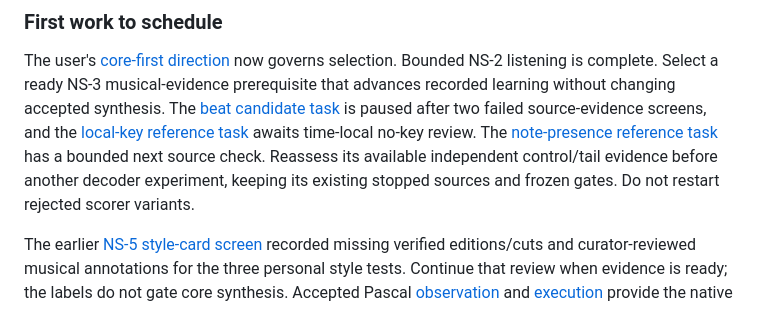
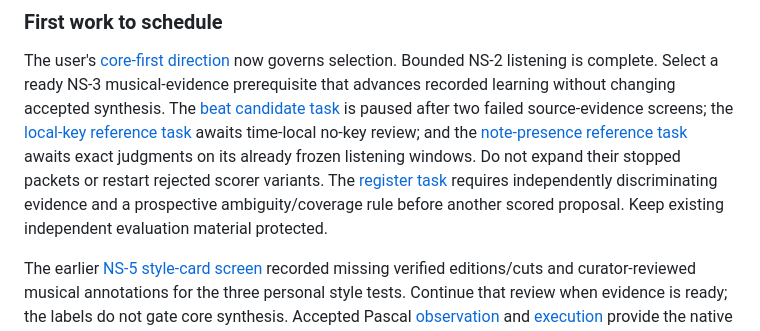
Before and after one commit to mr-highball/pythian, a Markdown page: docs/MILESTONES.md, the part around the change. Rendered like a GitHub page.

Commit message:
Clarify paused musical evidence prerequisites

```diff
--- a/docs/MILESTONES.md
+++ b/docs/MILESTONES.md
@@ -381,12 +381,14 @@ The user's [core-first direction](TASKFLOW.MD#scope-and-source-of-truth) now
 governs selection. Bounded NS-2 listening is complete. Select a ready NS-3
 musical-evidence prerequisite that advances recorded learning without changing
 accepted synthesis. The [beat candidate task](TODO/NS-3_tempo_04.md) is paused
-after two failed source-evidence screens, and the
+after two failed source-evidence screens; the
 [local-key reference task](TODO/NS-3_context_03.md) awaits time-local no-key
-review. The [note-presence reference task](TODO/NS-3_notes_04.md) has a bounded
-next source check. Reassess its available independent control/tail evidence
-before another decoder experiment, keeping its existing stopped sources and
-frozen gates. Do not restart rejected scorer variants.
+review; and the [note-presence reference task](TODO/NS-3_notes_04.md) awaits
+exact judgments on its already frozen listening windows. Do not expand their
+stopped packets or restart rejected scorer variants. The
+[register task](TODO/NS-3_notes_01.md) requires independently discriminating
+evidence and a prospective ambiguity/coverage rule before another scored
+proposal. Keep existing independent evaluation material protected.
 
 The earlier [NS-5 style-card screen](TODO/NS-5_evaluation_01.md) recorded
 missing verified editions/cuts and curator-reviewed musical annotations for
```
